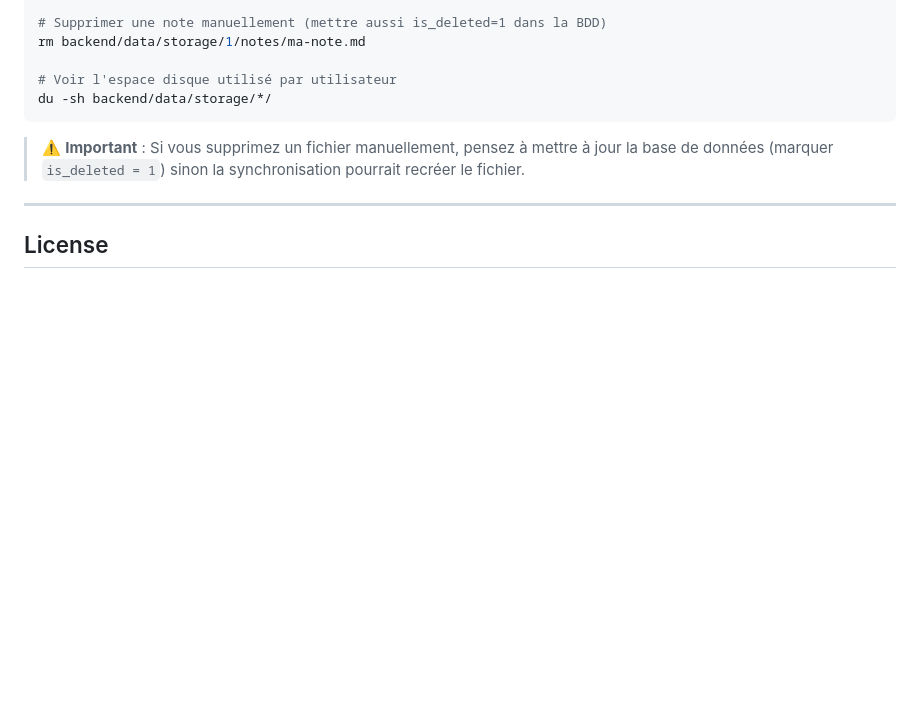
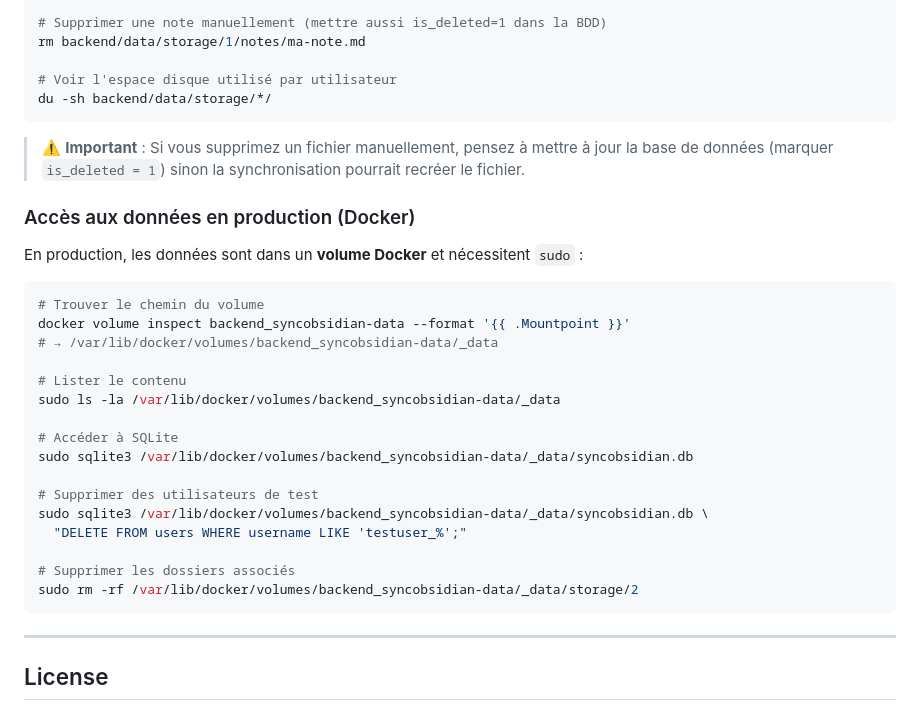
Before and after one commit to daffycricket/sync-obsidian, a Markdown page: README.md, the part around the change. Rendered like a GitHub page; blank space fills up the shorter version.

Commit message:
docs: add Docker volume access instructions

````diff
--- a/README.md
+++ b/README.md
@@ -485,6 +485,29 @@ du -sh backend/data/storage/*/
 
 > ⚠️ **Important** : Si vous supprimez un fichier manuellement, pensez à mettre à jour la base de données (marquer `is_deleted = 1`) sinon la synchronisation pourrait recréer le fichier.
 
+### Accès aux données en production (Docker)
+
+En production, les données sont dans un **volume Docker** et nécessitent `sudo` :
+
+```bash
+# Trouver le chemin du volume
+docker volume inspect backend_syncobsidian-data --format '{{ .Mountpoint }}'
+# → /var/lib/docker/volumes/backend_syncobsidian-data/_data
+
+# Lister le contenu
+sudo ls -la /var/lib/docker/volumes/backend_syncobsidian-data/_data
+
+# Accéder à SQLite
+sudo sqlite3 /var/lib/docker/volumes/backend_syncobsidian-data/_data/syncobsidian.db
+
+# Supprimer des utilisateurs de test
+sudo sqlite3 /var/lib/docker/volumes/backend_syncobsidian-data/_data/syncobsidian.db \
+  "DELETE FROM users WHERE username LIKE 'testuser_%';"
+
+# Supprimer les dossiers associés
+sudo rm -rf /var/lib/docker/volumes/backend_syncobsidian-data/_data/storage/2
+```
+
 ---
 
 ## License
````
